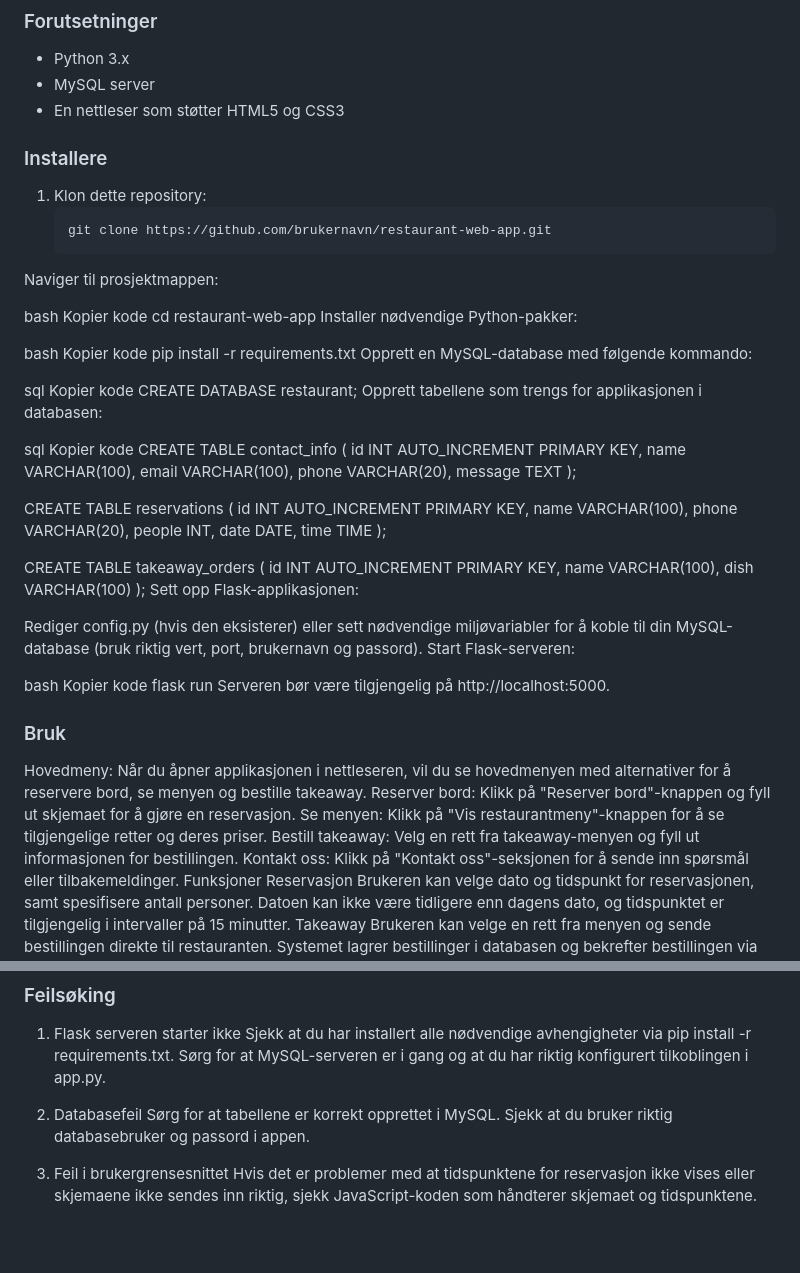
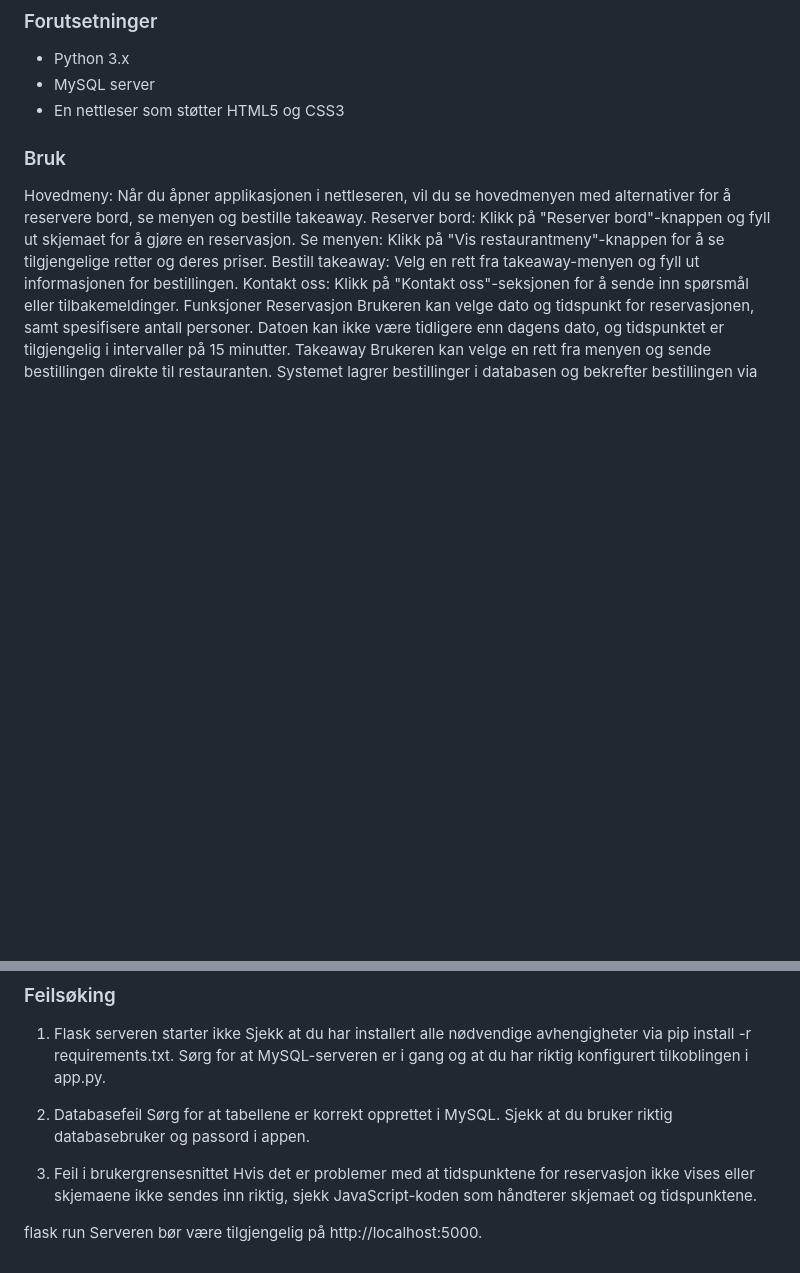
Before and after one commit to AdriatikIMB/Terminoppgave, a Markdown page: README.md, 2 parts joined by grey strips. GitHub-like rendering; blank space fills up the shorter version.

````diff
--- a/README.md
+++ b/README.md
@@ -69,61 +69,7 @@ Følg trinnene nedenfor for å sette opp applikasjonen på din lokale maskin.
 - MySQL server
 - En nettleser som støtter HTML5 og CSS3
 
-### Installere
 
-1. Klon dette repository:
-   ```bash
-   git clone https://github.com/brukernavn/restaurant-web-app.git
-Naviger til prosjektmappen:
-
-bash
-Kopier kode
-cd restaurant-web-app
-Installer nødvendige Python-pakker:
-
-bash
-Kopier kode
-pip install -r requirements.txt
-Opprett en MySQL-database med følgende kommando:
-
-sql
-Kopier kode
-CREATE DATABASE restaurant;
-Opprett tabellene som trengs for applikasjonen i databasen:
-
-sql
-Kopier kode
-CREATE TABLE contact_info (
-    id INT AUTO_INCREMENT PRIMARY KEY,
-    name VARCHAR(100),
-    email VARCHAR(100),
-    phone VARCHAR(20),
-    message TEXT
-);
-
-CREATE TABLE reservations (
-    id INT AUTO_INCREMENT PRIMARY KEY,
-    name VARCHAR(100),
-    phone VARCHAR(20),
-    people INT,
-    date DATE,
-    time TIME
-);
-
-CREATE TABLE takeaway_orders (
-    id INT AUTO_INCREMENT PRIMARY KEY,
-    name VARCHAR(100),
-    dish VARCHAR(100)
-);
-Sett opp Flask-applikasjonen:
-
-Rediger config.py (hvis den eksisterer) eller sett nødvendige miljøvariabler for å koble til din MySQL-database (bruk riktig vert, port, brukernavn og passord).
-Start Flask-serveren:
-
-bash
-Kopier kode
-flask run
-Serveren bør være tilgjengelig på http://localhost:5000.
 
 ### Bruk
 Hovedmeny: Når du åpner applikasjonen i nettleseren, vil du se hovedmenyen med alternativer for å reservere bord, se menyen og bestille takeaway.
@@ -153,3 +99,8 @@ Sjekk at du bruker riktig databasebruker og passord i appen.
 
 5. Feil i brukergrensesnittet
 Hvis det er problemer med at tidspunktene for reservasjon ikke vises eller skjemaene ikke sendes inn riktig, sjekk JavaScript-koden som håndterer skjemaet og tidspunktene.
+
+
+
+flask run
+Serveren bør være tilgjengelig på http://localhost:5000.
````
